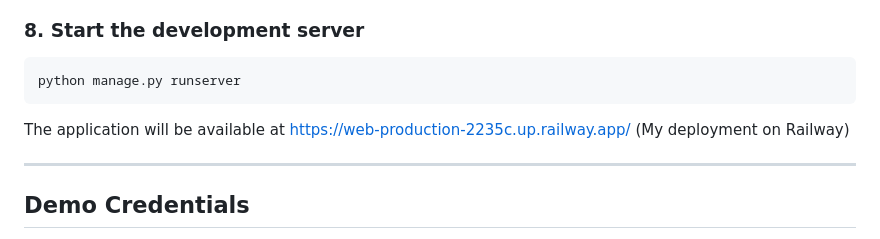
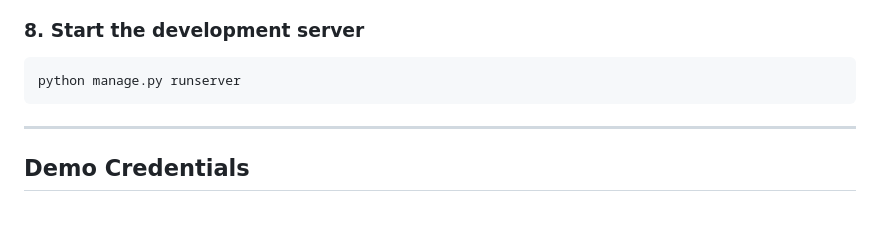
Before and after one commit to Lerroy-Gatimu/smartseason, a Markdown page: README.md, the part around the change. Drawn GitHub-style; blank space fills up the shorter version.

````diff
--- a/README.md
+++ b/README.md
@@ -142,9 +142,6 @@ STATICFILES_DIRS = [BASE_DIR / 'static']
 ```bash
 python manage.py runserver
 ```
-
-The application will be available at https://web-production-2235c.up.railway.app/ (My deployment on Railway)
-
 ---
 
 ## Demo Credentials
````
